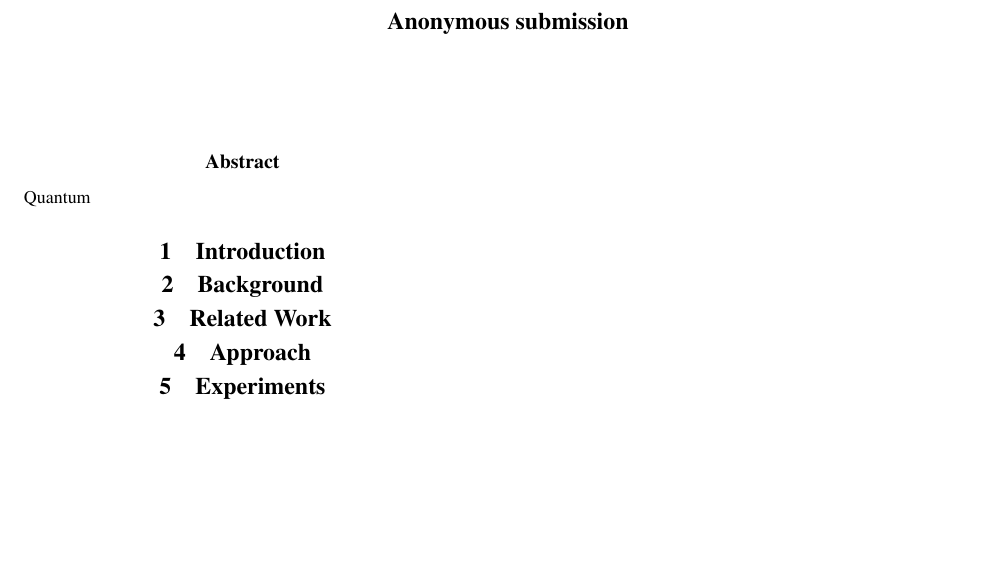
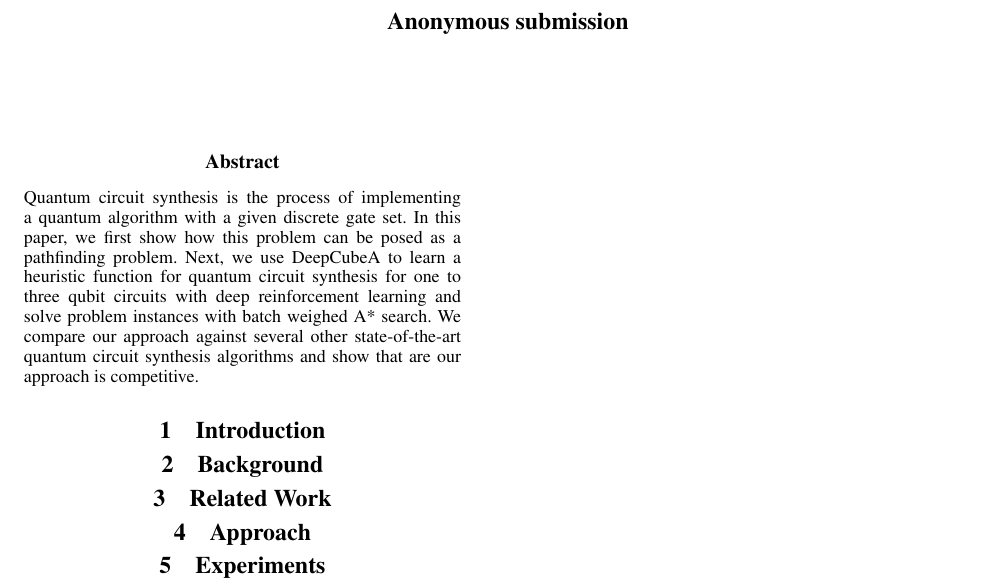
Before and after one commit to ian-turner/qc-icaps26, a LaTeX paper (main.tex): part of the page, cut so that both start at the same text, the shorter picture padded with empty space. Compiled offline with pdfLaTeX.

Commit message:
added abstract

```diff
--- a/main.tex
+++ b/main.tex
@@ -165,7 +165,16 @@
 \maketitle
 
 \begin{abstract}
-Quantum
+Quantum circuit synthesis is the process of implementing
+a quantum algorithm with a given discrete gate set. In this
+paper, we first show how this problem can be posed as a
+pathfinding problem. Next, we use DeepCubeA to learn a
+heuristic function for quantum circuit synthesis for one to
+three qubit circuits with deep reinforcement learning and
+solve problem instances with batch weighed A* search. We
+compare our approach against several other state-of-the-art
+quantum circuit synthesis algorithms and show that are our
+approach is competitive.
 \end{abstract}
 
 
```
